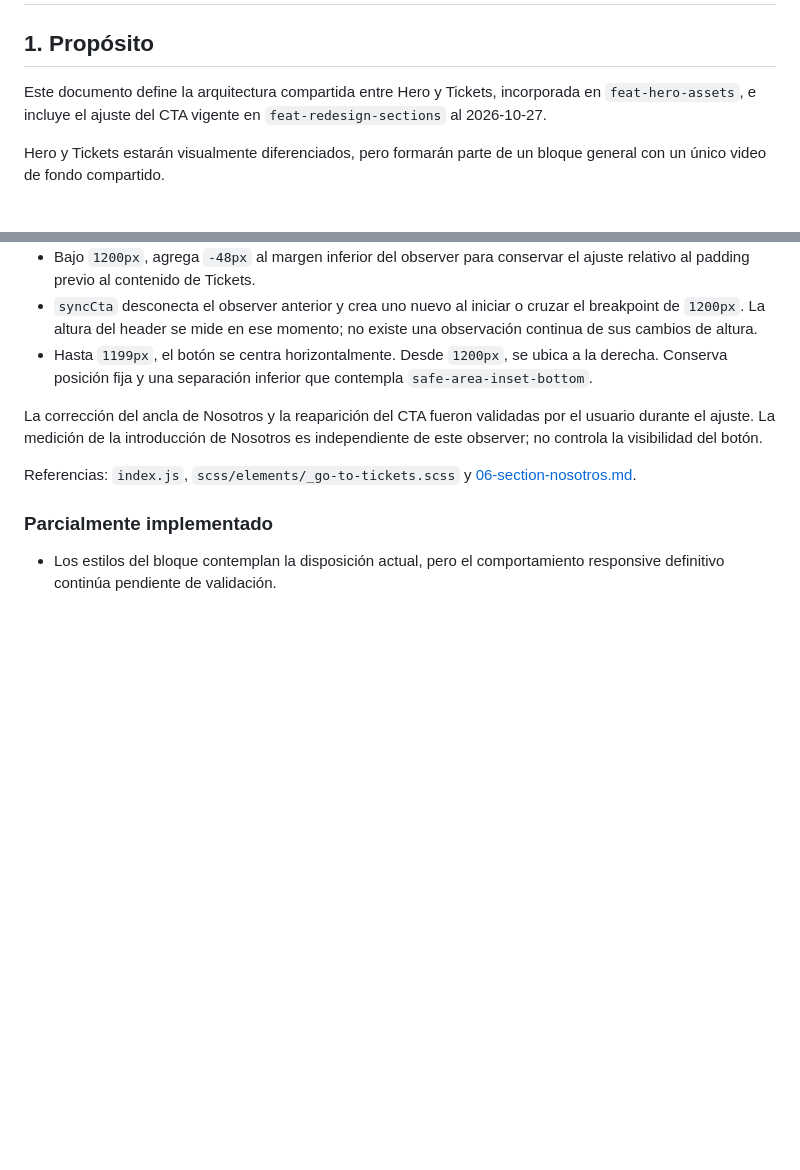
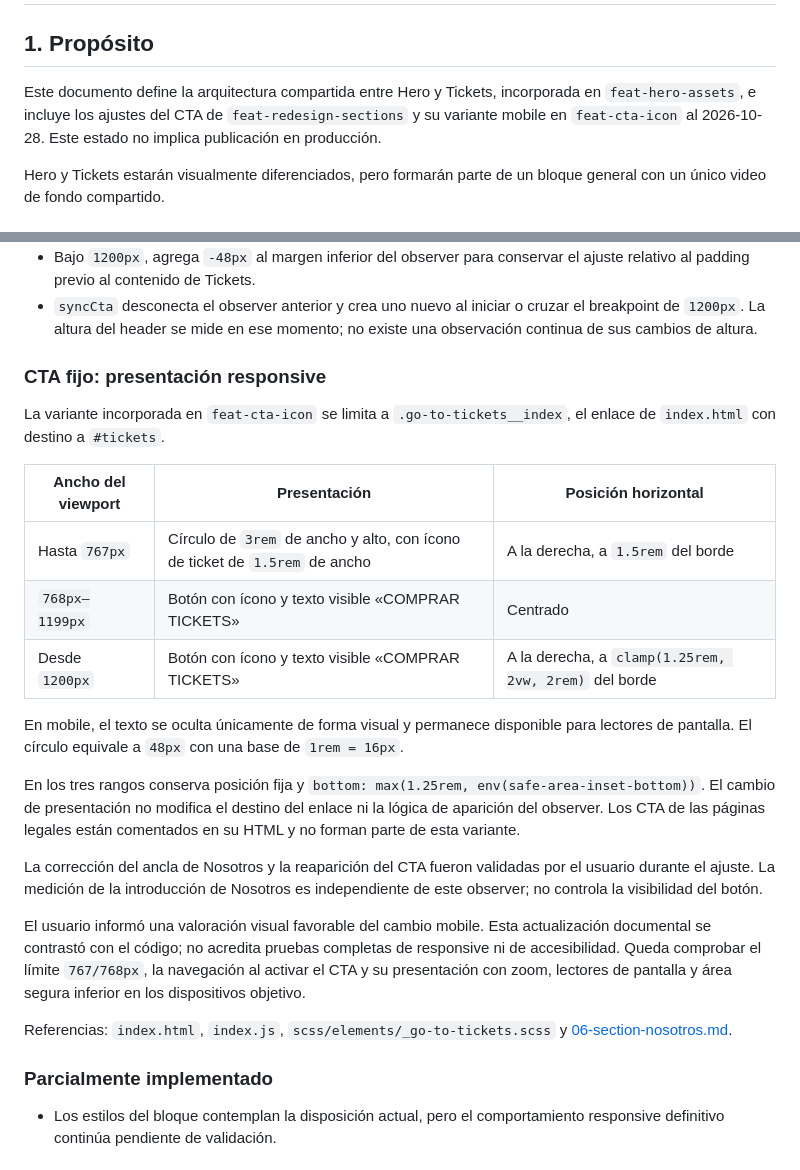
Before and after one commit to lucas-es-lucas/polenta_web, a Markdown page: documentation/02-bloque-hero-tickets.md, 2 parts joined by grey strips. GitHub-like rendering; blank space fills up the shorter version.

```diff
--- a/documentation/02-bloque-hero-tickets.md
+++ b/documentation/02-bloque-hero-tickets.md
@@ -3,8 +3,9 @@
 ## 1. Propósito
 
 Este documento define la arquitectura compartida entre Hero y Tickets,
-incorporada en `feat-hero-assets`, e incluye el ajuste del CTA vigente en
-`feat-redesign-sections` al 2026-10-27.
+incorporada en `feat-hero-assets`, e incluye los ajustes del CTA de
+`feat-redesign-sections` y su variante mobile en `feat-cta-icon` al 2026-10-28.
+Este estado no implica publicación en producción.
 
 Hero y Tickets estarán visualmente diferenciados, pero formarán parte de un
 bloque general con un único video de fondo compartido.
@@ -69,15 +70,39 @@ section Nosotros.
 -   `syncCta` desconecta el observer anterior y crea uno nuevo al iniciar o
     cruzar el breakpoint de `1200px`. La altura del header se mide en ese
     momento; no existe una observación continua de sus cambios de altura.
--   Hasta `1199px`, el botón se centra horizontalmente. Desde `1200px`, se
-    ubica a la derecha. Conserva posición fija y una separación inferior que
-    contempla `safe-area-inset-bottom`.
+
+### CTA fijo: presentación responsive
+
+La variante incorporada en `feat-cta-icon` se limita a
+`.go-to-tickets__index`, el enlace de `index.html` con destino a `#tickets`.
+
+| Ancho del viewport | Presentación | Posición horizontal |
+| --- | --- | --- |
+| Hasta `767px` | Círculo de `3rem` de ancho y alto, con ícono de ticket de `1.5rem` de ancho | A la derecha, a `1.5rem` del borde |
+| `768px–1199px` | Botón con ícono y texto visible «COMPRAR TICKETS» | Centrado |
+| Desde `1200px` | Botón con ícono y texto visible «COMPRAR TICKETS» | A la derecha, a `clamp(1.25rem, 2vw, 2rem)` del borde |
+
+En mobile, el texto se oculta únicamente de forma visual y permanece
+disponible para lectores de pantalla. El círculo equivale a `48px` con una
+base de `1rem = 16px`.
+
+En los tres rangos conserva posición fija y
+`bottom: max(1.25rem, env(safe-area-inset-bottom))`. El cambio de presentación
+no modifica el destino del enlace ni la lógica de aparición del observer.
+Los CTA de las páginas legales están comentados en su HTML y no forman parte
+de esta variante.
 
 La corrección del ancla de Nosotros y la reaparición del CTA fueron validadas
 por el usuario durante el ajuste. La medición de la introducción de Nosotros
 es independiente de este observer; no controla la visibilidad del botón.
 
-Referencias: `index.js`, `scss/elements/_go-to-tickets.scss` y
+El usuario informó una valoración visual favorable del cambio mobile. Esta
+actualización documental se contrastó con el código; no acredita pruebas
+completas de responsive ni de accesibilidad. Queda comprobar el límite
+`767/768px`, la navegación al activar el CTA y su presentación con zoom,
+lectores de pantalla y área segura inferior en los dispositivos objetivo.
+
+Referencias: `index.html`, `index.js`, `scss/elements/_go-to-tickets.scss` y
 [06-section-nosotros.md](06-section-nosotros.md).
 
 ### Parcialmente implementado
```
Also changed, not shown: documentation/01-proyecto-resumen.md (+20 -2 lines), documentation/CHANGELOG.md (+32 -0 lines).
